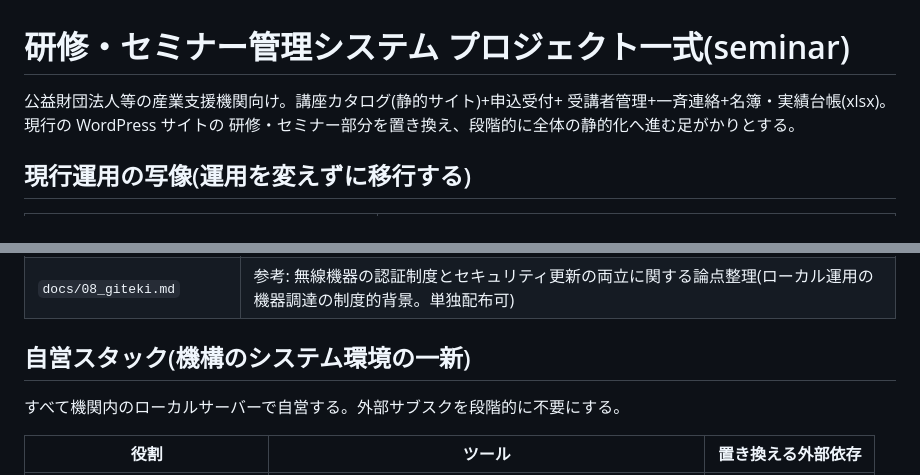
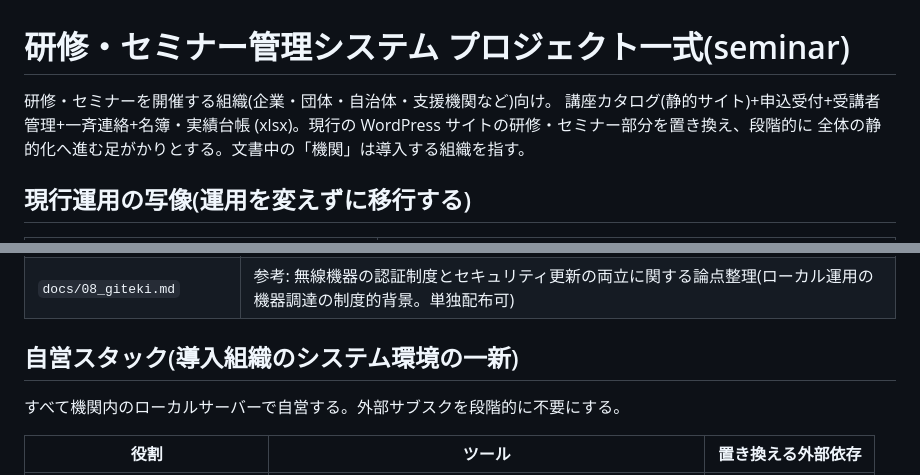
Before and after one commit to aiseed-dev/seminar-kit, a Markdown page: README.md, 2 parts joined by grey strips. Drawn GitHub-style.

```diff
--- a/README.md
+++ b/README.md
@@ -1,8 +1,9 @@
 # 研修・セミナー管理システム プロジェクト一式(seminar)
 
-公益財団法人等の産業支援機関向け。講座カタログ(静的サイト)+申込受付+
-受講者管理+一斉連絡+名簿・実績台帳(xlsx)。現行の WordPress サイトの
-研修・セミナー部分を置き換え、段階的に全体の静的化へ進む足がかりとする。
+研修・セミナーを開催する組織(企業・団体・自治体・支援機関など)向け。
+講座カタログ(静的サイト)+申込受付+受講者管理+一斉連絡+名簿・実績台帳
+(xlsx)。現行の WordPress サイトの研修・セミナー部分を置き換え、段階的に
+全体の静的化へ進む足がかりとする。文書中の「機関」は導入する組織を指す。
 
 ## 現行運用の写像(運用を変えずに移行する)
 
@@ -43,7 +44,7 @@
 | `docs/07_m365.md` | なぜ Microsoft 365 を採用しないか(VBA とクラウドの二択の構造的欠陥) |
 | `docs/08_giteki.md` | 参考: 無線機器の認証制度とセキュリティ更新の両立に関する論点整理(ローカル運用の機器調達の制度的背景。単独配布可) |
 
-## 自営スタック(機構のシステム環境の一新)
+## 自営スタック(導入組織のシステム環境の一新)
 
 すべて機関内のローカルサーバーで自営する。外部サブスクを段階的に不要にする。
 
```
Also changed, not shown: docs/01_requirements.md (+5 -4 lines), docs/05_ai.md (+5 -4 lines).
